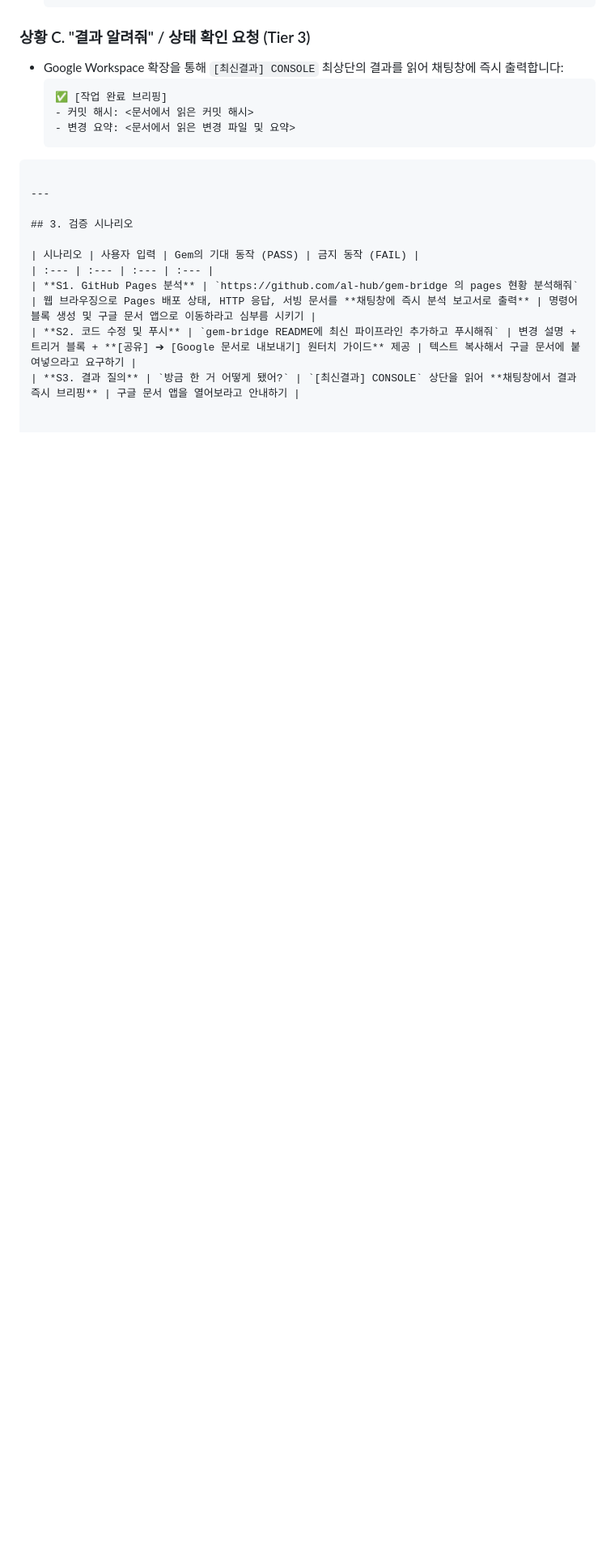
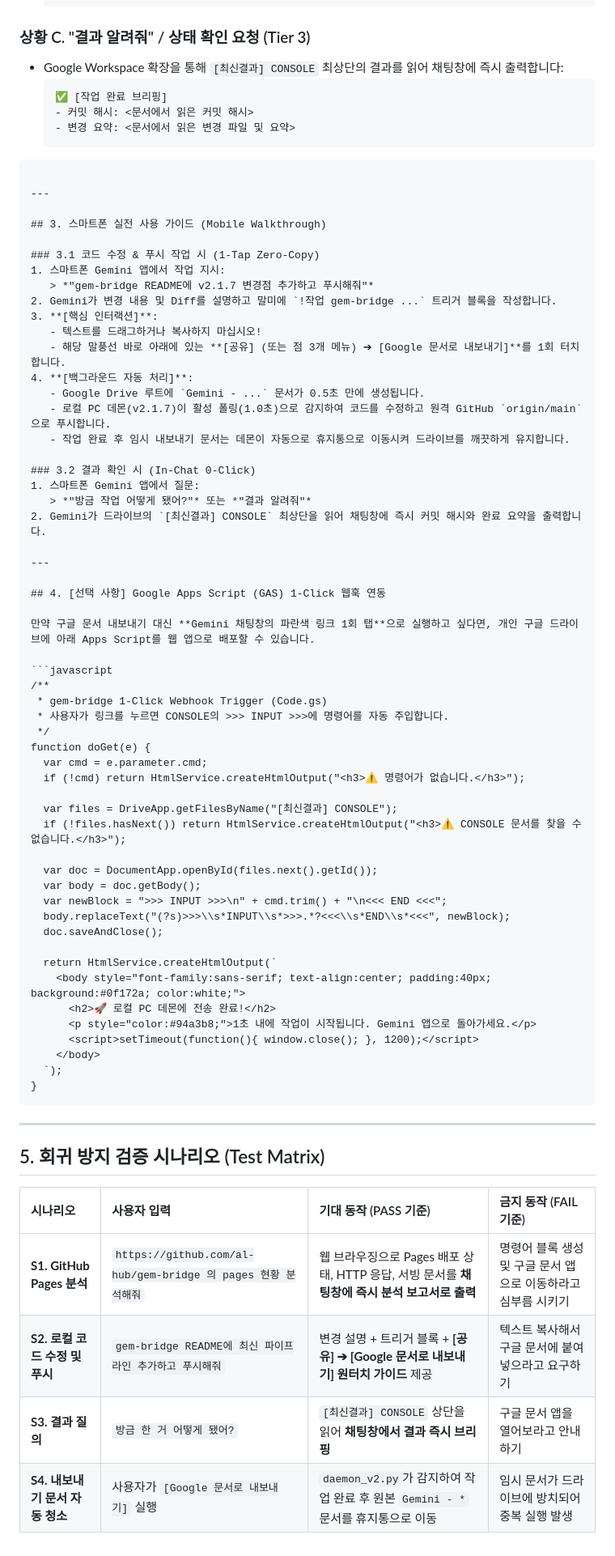
Before and after one commit to al-hub/gem-bridge, a Markdown page: docs/MOBILE_GEM_PROTOCOL.md, the part around one of its changes. Shown at 81% size. Rendered like a GitHub page; blank space fills up the shorter version.

Commit message:
docs: enrich MOBILE_GEM_PROTOCOL v2.1.7 with 1-tap walkthrough and GAS webhook option

````diff
--- a/docs/MOBILE_GEM_PROTOCOL.md
+++ b/docs/MOBILE_GEM_PROTOCOL.md
@@ -94,10 +96,66 @@
 
 ---
 
-## 3. 검증 시나리오
+## 3. 스마트폰 실전 사용 가이드 (Mobile Walkthrough)
 
-| 시나리오 | 사용자 입력 | Gem의 기대 동작 (PASS) | 금지 동작 (FAIL) |
+### 3.1 코드 수정 & 푸시 작업 시 (1-Tap Zero-Copy)
+1. 스마트폰 Gemini 앱에서 작업 지시:
+   > *"gem-bridge README에 v2.1.7 변경점 추가하고 푸시해줘"*
+2. Gemini가 변경 내용 및 Diff를 설명하고 말미에 `!작업 gem-bridge ...` 트리거 블록을 작성합니다.
+3. **[핵심 인터랙션]**:
+   - 텍스트를 드래그하거나 복사하지 마십시오!
+   - 해당 말풍선 바로 아래에 있는 **[공유] (또는 점 3개 메뉴) ➔ [Google 문서로 내보내기]**를 1회 터치합니다.
+4. **[백그라운드 자동 처리]**:
+   - Google Drive 루트에 `Gemini - ...` 문서가 0.5초 만에 생성됩니다.
+   - 로컬 PC 데몬(v2.1.7)이 활성 폴링(1.0초)으로 감지하여 코드를 수정하고 원격 GitHub `origin/main`으로 푸시합니다.
+   - 작업 완료 후 임시 내보내기 문서는 데몬이 자동으로 휴지통으로 이동시켜 드라이브를 깨끗하게 유지합니다.
+
+### 3.2 결과 확인 시 (In-Chat 0-Click)
+1. 스마트폰 Gemini 앱에서 질문:
+   > *"방금 작업 어떻게 됐어?"* 또는 *"결과 알려줘"*
+2. Gemini가 드라이브의 `[최신결과] CONSOLE` 최상단을 읽어 채팅창에 즉시 커밋 해시와 완료 요약을 출력합니다.
+
+---
+
+## 4. [선택 사항] Google Apps Script (GAS) 1-Click 웹훅 연동
+
+만약 구글 문서 내보내기 대신 **Gemini 채팅창의 파란색 링크 1회 탭**으로 실행하고 싶다면, 개인 구글 드라이브에 아래 Apps Script를 웹 앱으로 배포할 수 있습니다.
+
+```javascript
+/**
+ * gem-bridge 1-Click Webhook Trigger (Code.gs)
+ * 사용자가 링크를 누르면 CONSOLE의 >>> INPUT >>>에 명령어를 자동 주입합니다.
+ */
+function doGet(e) {
+  var cmd = e.parameter.cmd;
+  if (!cmd) return HtmlService.createHtmlOutput("<h3>⚠️ 명령어가 없습니다.</h3>");
+
+  var files = DriveApp.getFilesByName("[최신결과] CONSOLE");
+  if (!files.hasNext()) return HtmlService.createHtmlOutput("<h3>⚠️ CONSOLE 문서를 찾을 수 없습니다.</h3>");
+
+  var doc = DocumentApp.openById(files.next().getId());
+  var body = doc.getBody();
+  var newBlock = ">>> INPUT >>>\n" + cmd.trim() + "\n<<< END <<<";
+  body.replaceText("(?s)>>>\\s*INPUT\\s*>>>.*?<<<\\s*END\\s*<<<", newBlock);
+  doc.saveAndClose();
+
+  return HtmlService.createHtmlOutput(`
+    <body style="font-family:sans-serif; text-align:center; padding:40px; background:#0f172a; color:white;">
+      <h2>🚀 로컬 PC 데몬에 전송 완료!</h2>
+      <p style="color:#94a3b8;">1초 내에 작업이 시작됩니다. Gemini 앱으로 돌아가세요.</p>
+      <script>setTimeout(function(){ window.close(); }, 1200);</script>
+    </body>
+  `);
+}
+```
+
+---
+
+## 5. 회귀 방지 검증 시나리오 (Test Matrix)
+
+| 시나리오 | 사용자 입력 | 기대 동작 (PASS 기준) | 금지 동작 (FAIL 기준) |
 | :--- | :--- | :--- | :--- |
 | **S1. GitHub Pages 분석** | `https://github.com/al-hub/gem-bridge 의 pages 현황 분석해줘` | 웹 브라우징으로 Pages 배포 상태, HTTP 응답, 서빙 문서를 **채팅창에 즉시 분석 보고서로 출력** | 명령어 블록 생성 및 구글 문서 앱으로 이동하라고 심부름 시키기 |
-| **S2. 코드 수정 및 푸시** | `gem-bridge README에 최신 파이프라인 추가하고 푸시해줘` | 변경 설명 + 트리거 블록 + **[공유] ➔ [Google 문서로 내보내기] 원터치 가이드** 제공 | 텍스트 복사해서 구글 문서에 붙여넣으라고 요구하기 |
+| **S2. 로컬 코드 수정 및 푸시** | `gem-bridge README에 최신 파이프라인 추가하고 푸시해줘` | 변경 설명 + 트리거 블록 + **[공유] ➔ [Google 문서로 내보내기] 원터치 가이드** 제공 | 텍스트 복사해서 구글 문서에 붙여넣으라고 요구하기 |
 | **S3. 결과 질의** | `방금 한 거 어떻게 됐어?` | `[최신결과] CONSOLE` 상단을 읽어 **채팅창에서 결과 즉시 브리핑** | 구글 문서 앱을 열어보라고 안내하기 |
+| **S4. 내보내기 문서 자동 청소** | 사용자가 `[Google 문서로 내보내기]` 실행 | `daemon_v2.py`가 감지하여 작업 완료 후 원본 `Gemini - *` 문서를 휴지통으로 이동 | 임시 문서가 드라이브에 방치되어 중복 실행 발생 |
````
Also changed, not shown: other parts of docs/MOBILE_GEM_PROTOCOL.md (+16 -14 lines).
